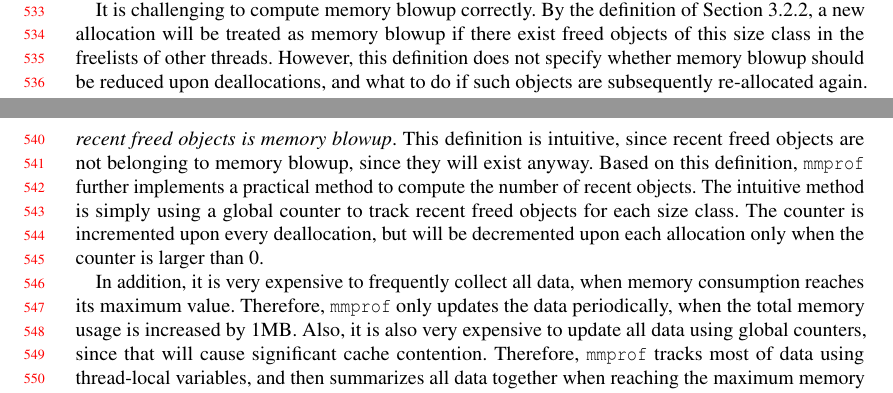
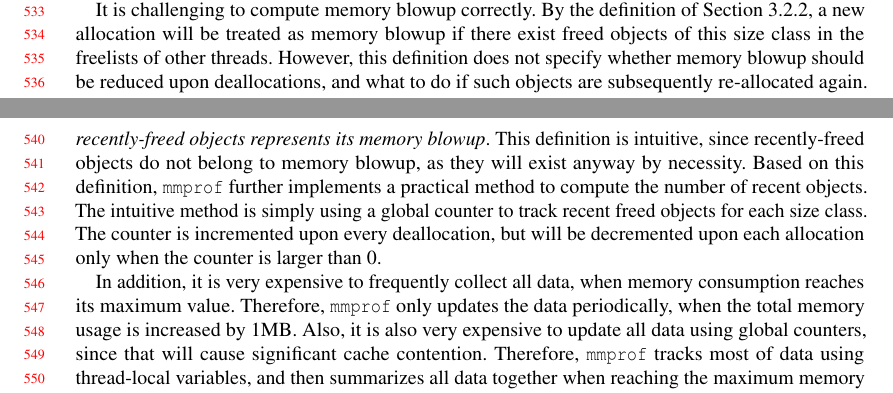
Before and after one commit to UTSASRG/MemPerf-Pro, a LaTeX paper (paper/mmprof.tex, which reads paper/implementation.tex): two parts of pages 11 and 12 of 24, joined at a grey line, cut so that both start at the same text. Compiled offline with pdfLaTeX.

Commit message:
Updates from Overleaf

```diff
--- a/paper/implementation.tex
+++ b/paper/implementation.tex
@@ -26,7 +26,7 @@ For memory overhead, \MP{} reports the ratio of different types of memory overhe
 
 Conceptually, internal fragmentation is the difference between the size class and the requested size for a small object. However, if the difference is larger than a page, the internal fragmentation cannot be computed  with this method. We need to consider page allocation policy, where the OS only allocates a physical page if it is used. Based on this, internal fragmentation for such objects should be adjusted correspondingly: for a new allocation, the fragmentation will be difference between the end of the object and the end of its last page; For a re-used object, \MP{} should track the maximum pages of this object, and use the difference between the end of its last page and the end of the object as internal fragmentation. When an object is released, its internal fragmentation should be decremented. \MP{} utilizes the same hash map as described in Section~\cite{sec:performanceimplement} to track the maximum pages for each object.
 
-It is challenging to compute memory blowup correctly. By the definition of Section~\ref{sec:memoryconsumption}, a new allocation will be treated as memory blowup if there exist freed objects of this size class in the freelists of other threads. However, this definition does not specify whether memory blowup should be reduced upon deallocations, and what to do if such objects are subsequently re-allocated again. \MP{} computes memory blowup based on the following observation: \textit{all freed objects of a size class is the upper bound for its memory blowup.} Then, \textit{the upper bound deducted by the size of recent freed objects is memory blowup}. This definition is intuitive, since recent freed objects are not belonging to memory blowup, since they will exist anyway. Based on this definition, \MP{} further implements a practical method to compute the number of recent objects. The intuitive method is simply using a global counter to track recent freed objects for each size class. The counter is incremented upon every deallocation, but will be decremented upon each allocation only when the counter is larger than 0.
+It is challenging to compute memory blowup correctly. By the definition of Section~\ref{sec:memoryconsumption}, a new allocation will be treated as memory blowup if there exist freed objects of this size class in the freelists of other threads. However, this definition does not specify whether memory blowup should be reduced upon deallocations, and what to do if such objects are subsequently re-allocated again. \MP{} computes memory blowup based on the following observation: \textit{all freed objects of a size class represent the upper bound for its memory blowup.} Then, \textit{the upper bound deducted by the size of recently-freed objects represents its memory blowup}. This definition is intuitive, since recently-freed objects do not belong to memory blowup, as they will exist anyway by necessity. Based on this definition, \MP{} further implements a practical method to compute the number of recent objects. The intuitive method is simply using a global counter to track recent freed objects for each size class. The counter is incremented upon every deallocation, but will be decremented upon each allocation only when the counter is larger than 0.
 
 
 In addition, it is very expensive to frequently collect all data, when memory consumption reaches its maximum value. Therefore, \MP{} only updates the data periodically, when the total memory usage is increased by 1MB. Also, it is also very expensive to update all data using global counters, since that will cause significant cache contention. Therefore, \MP{} tracks most of data using thread-local variables, and then summarizes all data together when reaching the maximum memory consumption. \MP{} only uses global variables for the memory consumption and the counter of recently-freed objects. But even with these two global variables, it is expensive to update them with the full synchronization or even atomic variables. Instead, \MP{} updates these variables without synchronization primitives or using atomic variables, which may loose some updates. But \MP{} should still provide a reliable percentage for different types of memory overhead, based on our evaluation.
```
